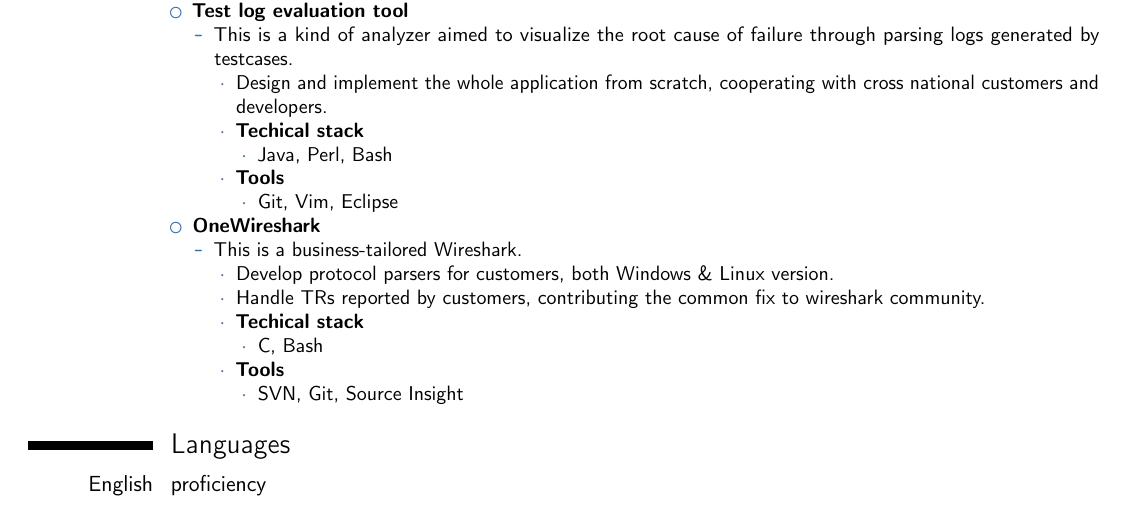
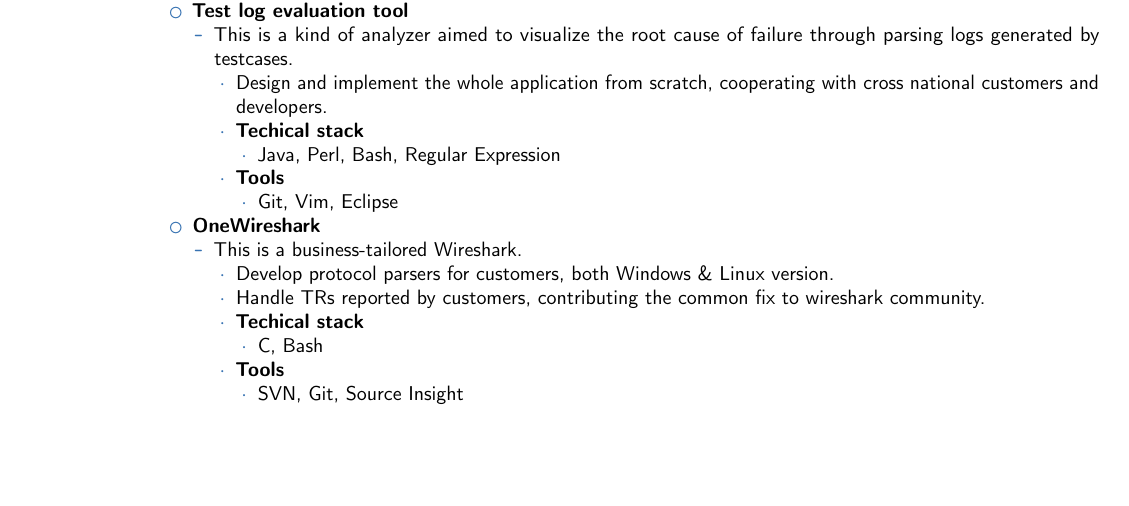
Before and after one commit to katerinaying/resume, a LaTeX CV (tex_version/resume_katrina.tex): part of the page, cut so that both start at the same text, the shorter picture padded with empty space. Compiled offline with pdfLaTeX.

Commit message:
Delete Language Section

```diff
--- a/tex_version/resume_katrina.tex
+++ b/tex_version/resume_katrina.tex
@@ -70,7 +70,7 @@ Main Products I have worked on includes:%
         \item Design and implement the whole application from scratch, cooperating with cross national customers and developers.
         \item \textbf{Techical stack}
             \begin{itemize}
-            \item Java, Perl, Bash
+            \item Java, Perl, Bash, Regular Expression
             \end{itemize}
         \item \textbf{Tools}
             \begin{itemize}
@@ -96,9 +96,6 @@ Main Products I have worked on includes:%
     \end{itemize}
 \end{itemize}}
 
-\section{Languages}
-\cvitem{English}{proficiency}
-
 \clearpage
 
 \end{document}
```
